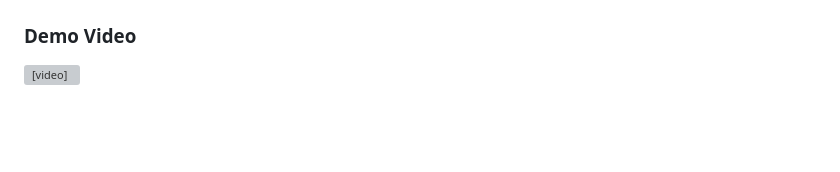
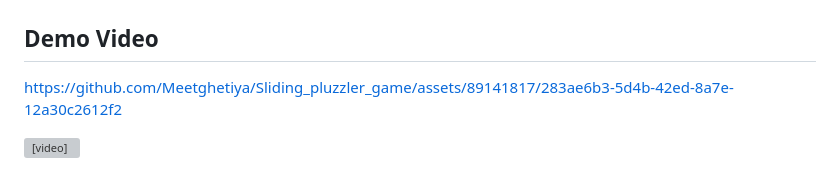
Before and after one commit to Meetghetiya/Sliding_pluzzler_game, a Markdown page: README.md, the part around one of its changes. Drawn GitHub-style; blank space fills up the shorter version; grey boxes are pictures that could not be loaded.

```diff
--- a/README.md
+++ b/README.md
@@ -64,7 +62,13 @@ Welcome to Sliding Pluzzle, an addictive puzzle game that will test your spatial
 
 </div>
 
-### Demo Video
+## Demo Video
+
+
+
+
+https://github.com/Meetghetiya/Sliding_pluzzler_game/assets/89141817/283ae6b3-5d4b-42ed-8a7e-12a30c2612f2
+
 
 <video src="https://github.com/Meetghetiya/Sliding_pluzzler_game/blob/master/Sliding_pluzzle/assets/projects/sliding_game_recording.webm" width="640" height="360" controls>
   Your browser does not support the video tag.
```
Also changed, not shown: other parts of README.md (+0 -2 lines).
